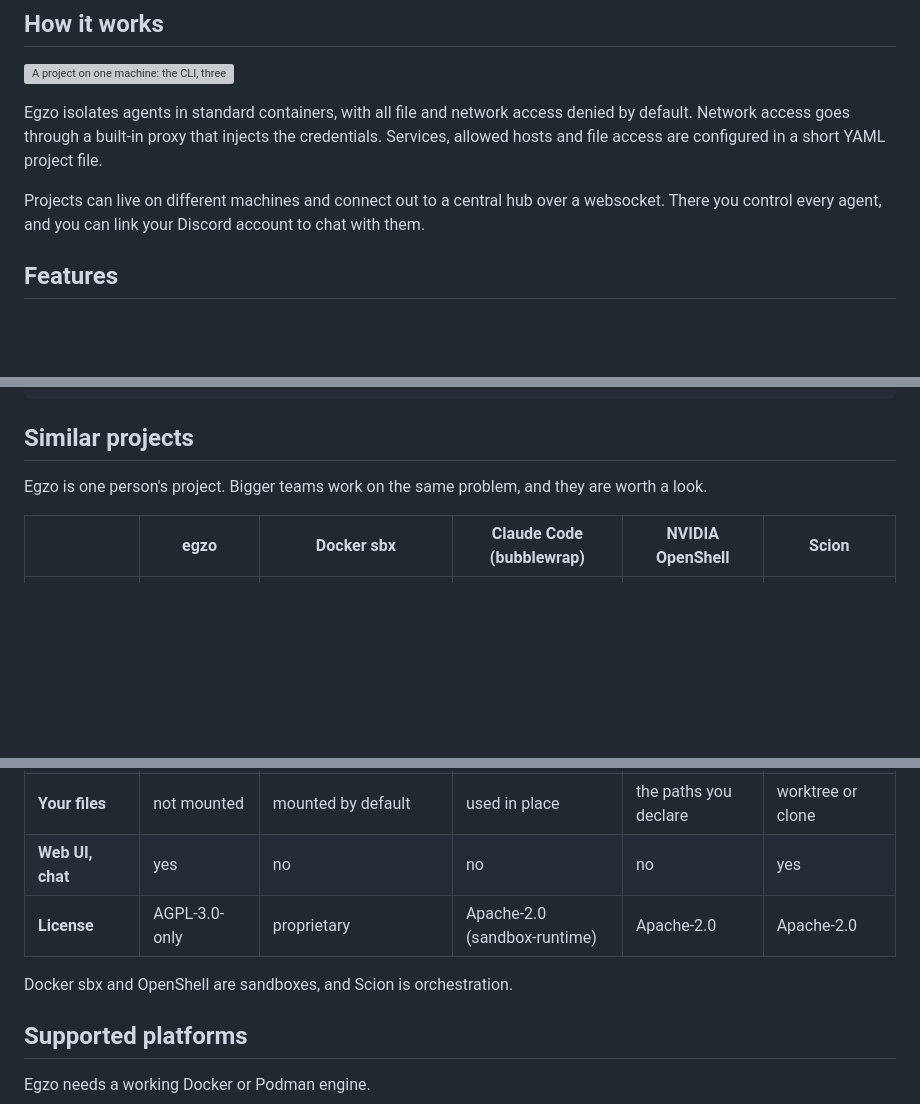
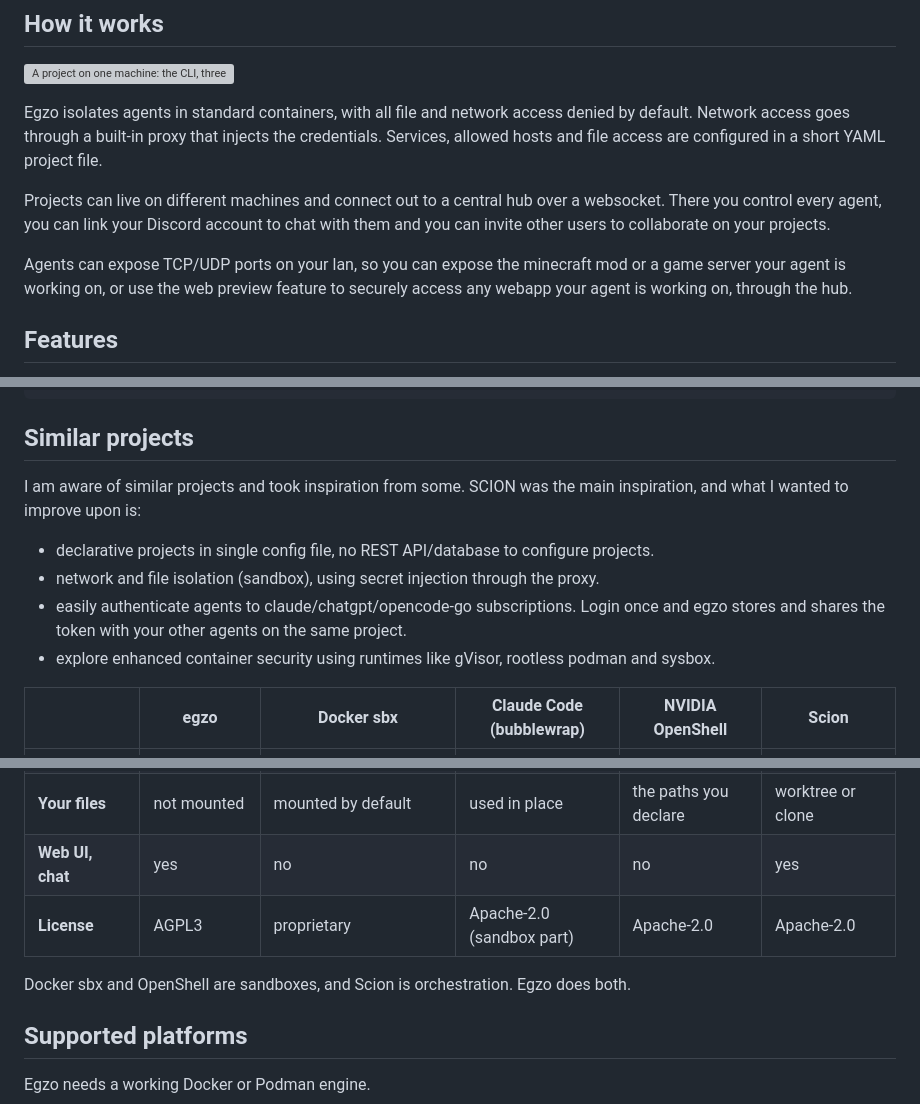
Before and after one commit to egzo-ai/egzo, a Markdown page: README.md, 3 parts joined by grey strips. Drawn GitHub-style; blank space fills up the shorter version; grey boxes are pictures that could not be loaded.

Commit message:
Improved README

```diff
--- a/README.md
+++ b/README.md
@@ -30,7 +34,10 @@ through a built-in proxy that injects the credentials. Services, allowed hosts a
 YAML project file.
 
 Projects can live on different machines and connect out to a central hub over a websocket. There you control every agent,
-and you can link your Discord account to chat with them.
+you can link your Discord account to chat with them and you can invite other users to collaborate on your projects.
+
+Agents can expose TCP/UDP ports on your lan, so you can expose the minecraft mod or a game server your agent is working on,
+or use the web preview feature to securely access any webapp your agent is working on, through the hub.
 
 ## Features
 
@@ -127,7 +134,12 @@ $ egzo agent rm review-123
 
 ## Similar projects
 
-Egzo is one person's project. Bigger teams work on the same problem, and they are worth a look.
+I am aware of similar projects and took inspiration from some. SCION was the main inspiration, and what I wanted to improve upon is:
+
+- declarative projects in single config file, no REST API/database to configure projects.
+- network and file isolation (sandbox), using secret injection through the proxy.
+- easily authenticate agents to claude/chatgpt/opencode-go subscriptions. Login once and egzo stores and shares the token with your other agents on the same project.
+- explore enhanced container security using runtimes like gVisor, rootless podman and sysbox.
 
 | | **egzo** | **Docker sbx** | **Claude Code (bubblewrap)** | **NVIDIA OpenShell** | **Scion** |
 |---|---|---|---|---|---|
@@ -137,9 +149,9 @@ Egzo is one person's project. Bigger teams work on the same problem, and they ar
 | **Credentials** | kept in the proxy | kept in the proxy | in the agent by default | kept out of the agent | given to the agent |
 | **Your files** | not mounted | mounted by default | used in place | the paths you declare | worktree or clone |
 | **Web UI, chat** | yes | no | no | no | yes |
-| **License** | AGPL-3.0-only | proprietary | Apache-2.0 (sandbox-runtime) | Apache-2.0 | Apache-2.0 |
+| **License** | AGPL3 | proprietary | Apache-2.0 (sandbox part) | Apache-2.0 | Apache-2.0 |
 
-Docker sbx and OpenShell are sandboxes, and Scion is orchestration.
+Docker sbx and OpenShell are sandboxes, and Scion is orchestration. Egzo does both.
 
 ## Supported platforms
 
```
Also changed, not shown: other parts of README.md (+4 -0 lines).
